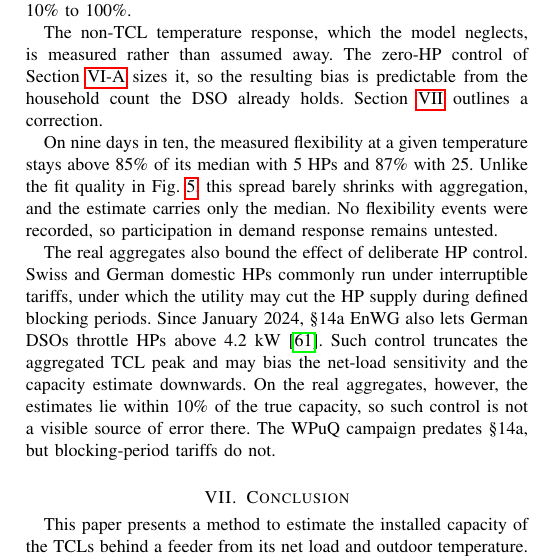
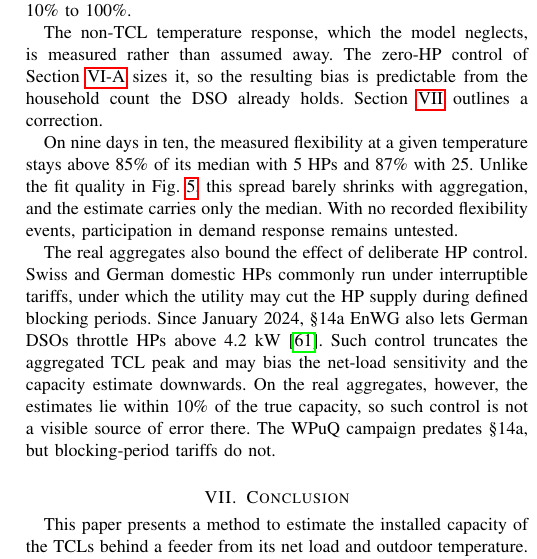
Before and after one commit to agouveia-kul/hp-sensitivity-paper, a LaTeX paper (paper/hp_sensitivity_overleaf.tex, which reads paper/content/body.tex): part of one column of page 11 of 12, cut so that both start at the same text. Compiled offline with pdfLaTeX.

Commit message:
flex-T: F4 trimmed to 55 words
Co-Authored-By: Claude Opus 5.5 <noreply@anthropic.com>

```diff
--- a/paper/content/body.tex
+++ b/paper/content/body.tex
@@ -515,7 +515,7 @@ The full estimator is also tested fully out of sample, on three real aggregates
 
 The non-TCL temperature response, which the model neglects, is measured rather than assumed away. The zero-HP control of Section~\ref{sec:accuracy} sizes it, so the resulting bias is predictable from the household count the DSO already holds. Section~\ref{sec:conclusion} outlines a correction.
 
-On nine days in ten, the measured flexibility at a given temperature stays above 85\% of its median with 5 HPs and 87\% with 25. Unlike the fit quality in Fig.~\ref{fig:aggregation}, this spread barely shrinks with aggregation, and the estimate carries only the median. No flexibility events were recorded, so participation in demand response remains untested.
+On nine days in ten, the measured flexibility at a given temperature stays above 85\% of its median with 5 HPs and 87\% with 25. Unlike the fit quality in Fig.~\ref{fig:aggregation}, this spread barely shrinks with aggregation, and the estimate carries only the median. With no recorded flexibility events, participation in demand response remains untested.
 
 The real aggregates also bound the effect of deliberate HP control. Swiss and German domestic HPs commonly run under interruptible tariffs, under which the utility may cut the HP supply during defined blocking periods. Since January 2024, {\S}14a EnWG also lets German DSOs throttle HPs above 4.2~kW \cite{Bna23}. Such control truncates the aggregated TCL peak and may bias the net-load sensitivity and the capacity estimate downwards. On the real aggregates, however, the estimates lie within 10\% of the true capacity, so such control is not a visible source of error there. The WPuQ campaign predates {\S}14a, but blocking-period tariffs do not.
 
```
